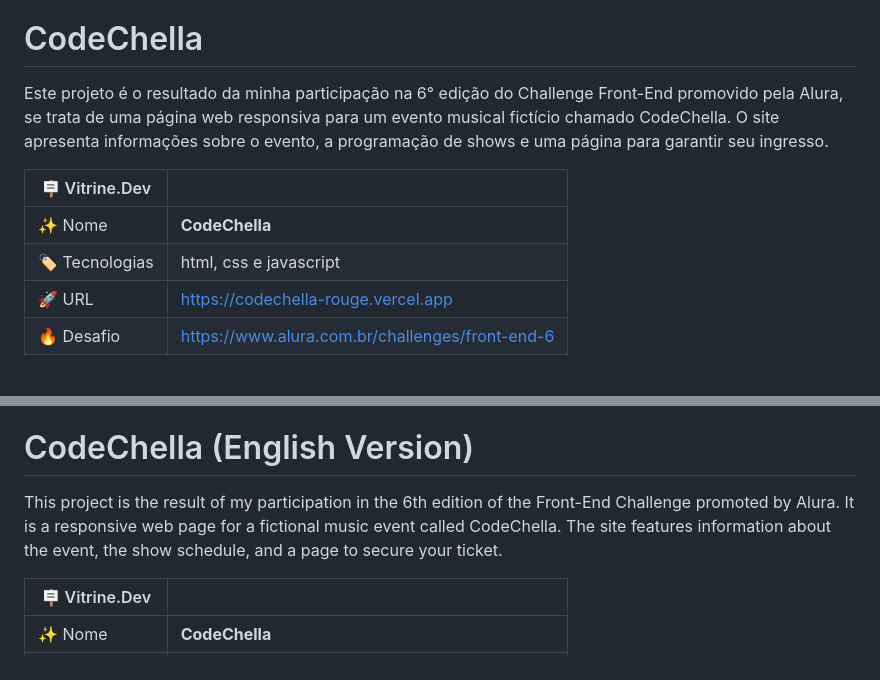
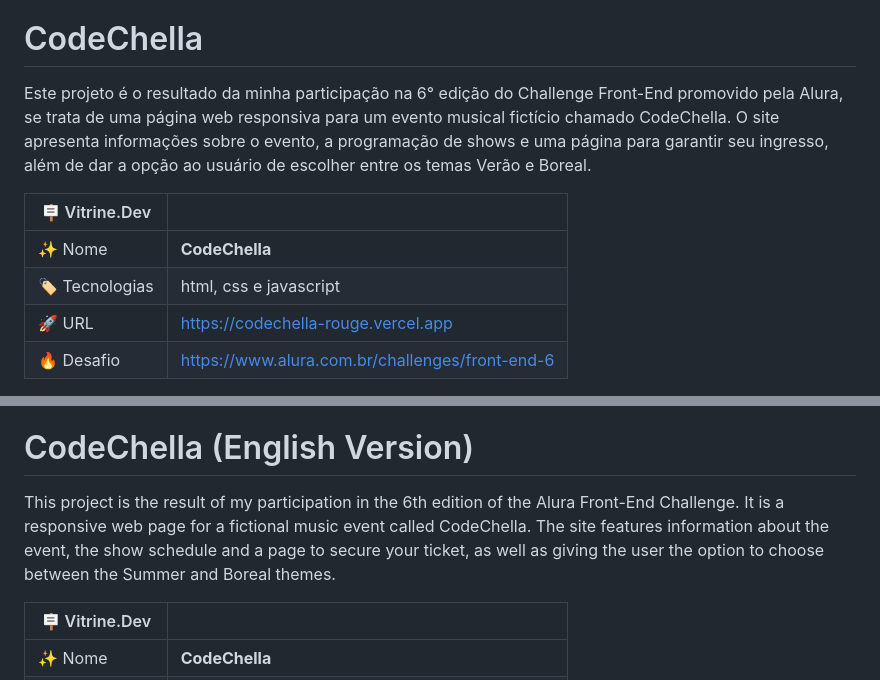
Before and after one commit to edmundo-xicara/CodeChella, a Markdown page: README.md, 2 parts joined by grey strips. GitHub-like rendering.

```diff
--- a/README.md
+++ b/README.md
@@ -2,12 +2,12 @@
 
 # CodeChella
 
-Este projeto é o resultado da minha participação na 6° edição do Challenge Front-End promovido pela Alura, se trata de uma página web responsiva para um evento musical fictício chamado CodeChella. O site apresenta informações sobre o evento, a programação de shows e uma página para garantir seu ingresso.
+Este projeto é o resultado da minha participação na 6° edição do Challenge Front-End promovido pela Alura, se trata de uma página web responsiva para um evento musical fictício chamado CodeChella. O site apresenta informações sobre o evento, a programação de shows e uma página para garantir seu ingresso, além de dar a opção ao usuário de escolher entre os temas Verão e Boreal.
 
 | :placard: Vitrine.Dev |     |
 | -------------  | --- |
 | :sparkles: Nome        | **CodeChella**
 | :label: Tecnologias | html, css e javascript
-| :rocket: URL         | https://codechella-rouge.vercel.app
-| :fire: Desafio     | https://www.alura.com.br/challenges/front-end-6
+| :rocket: URL         | <a href="https://codechella-rouge.vercel.app" target="_blanck">https://codechella-rouge.vercel.app</a>
+| :fire: Desafio     | <a href="https://www.alura.com.br/challenges/front-end-6" target="_blanck">https://www.alura.com.br/challenges/front-end-6</a>
 
@@ -31,7 +30,7 @@ Espero que goste!
 
 # <a name="english-version">CodeChella (English Version)</a>
 
-This project is the result of my participation in the 6th edition of the Front-End Challenge promoted by Alura. It is a responsive web page for a fictional music event called CodeChella. The site features information about the event, the show schedule, and a page to secure your ticket.
+This project is the result of my participation in the 6th edition of the Alura Front-End Challenge. It is a responsive web page for a fictional music event called CodeChella. The site features information about the event, the show schedule and a page to secure your ticket, as well as giving the user the option to choose between the Summer and Boreal themes.
 
 | :placard: Vitrine.Dev |     |
 | -------------  | --- |
```
Also changed, not shown: other parts of README.md (+4 -5 lines).
